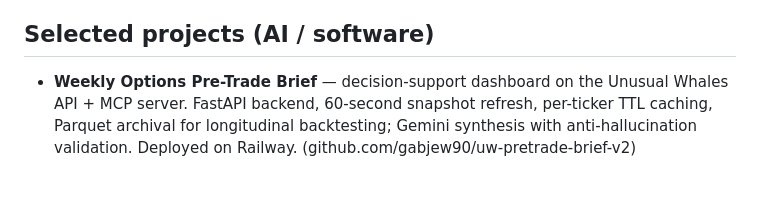
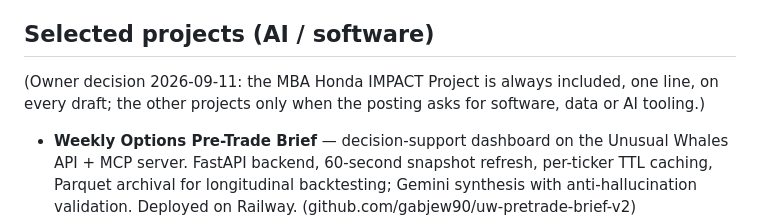
Before and after one commit to gabjew90/Job-watcher, a Markdown page: experience_library.md, the part around the change. Drawn GitHub-style; blank space fills up the shorter version.

Commit message:
Experience library: always include the Honda IMPACT project
Owner decision 2026-09-11. The relevance rule had let the model drop it
on the Flex draft.

Co-Authored-By: Claude Fable 5.1 <noreply@anthropic.com>
Claude-Session: https://claude.ai/code/session_01WPNZer93LbR2d9qrDdJBQb

```diff
--- a/experience_library.md
+++ b/experience_library.md
@@ -194,6 +194,10 @@ Results and customer work [efficiency] [customer-facing] [data-center]
 
 ## Selected projects (AI / software)
 
+(Owner decision 2026-09-11: the MBA Honda IMPACT Project is always
+included, one line, on every draft; the other projects only when the
+posting asks for software, data or AI tooling.)
+
 - **Weekly Options Pre-Trade Brief** — decision-support dashboard on the
   Unusual Whales API + MCP server. FastAPI backend, 60-second snapshot
   refresh, per-ticker TTL caching, Parquet archival for longitudinal
```
